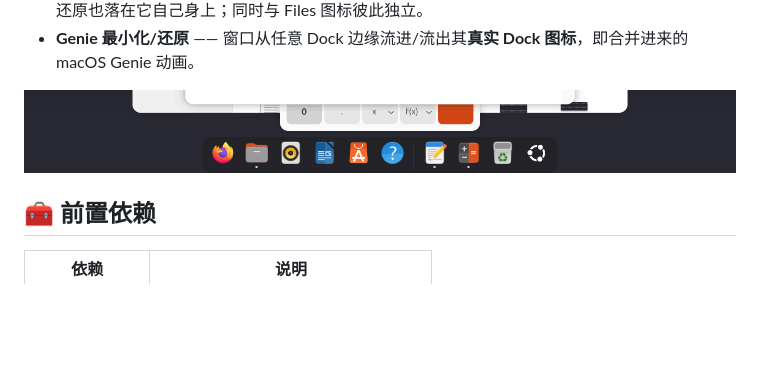
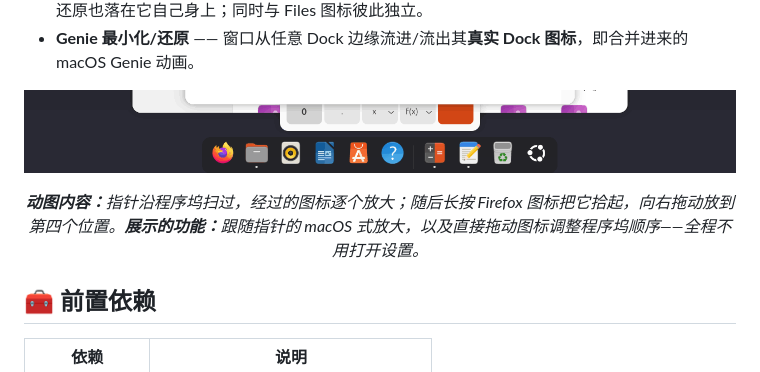
Before and after one commit to SHADE-glitch/macos-dock, a Markdown page: README.zh-CN.md, the part around the change. Drawn GitHub-style; pictures changed too: docs/screenshots/demo.gif; blank space fills up the shorter version.

```diff
--- a/README.zh-CN.md
+++ b/README.zh-CN.md
@@ -39,7 +39,9 @@
 - **垃圾桶按钮** —— 行为与应用图标一致：自己的预览、自己的运行指示点、自己的窗口，最小化/还原也落在它自己身上；同时与 Files 图标彼此独立。
 - **Genie 最小化/还原** —— 窗口从任意 Dock 边缘流进/流出其**真实 Dock 图标**，即合并进来的 macOS Genie 动画。
 
-<p align="center"><img src="docs/screenshots/demo.gif" alt="指针沿程序坞移动时图标逐级放大" width="900"></p>
+<p align="center"><img src="docs/screenshots/demo.gif" alt="指针放大程序坞图标，再拖动其中一个换位" width="900"></p>
+
+<p align="center"><em><b>动图内容：</b>指针沿程序坞扫过，经过的图标逐个放大；随后长按 Firefox 图标把它拾起，向右拖动放到第四个位置。<b>展示的功能：</b>跟随指针的 macOS 式放大，以及直接拖动图标调整程序坞顺序——全程不用打开设置。</em></p>
 
 ## 🧰 前置依赖
 
```
Also changed, not shown: README.md (+3 -1 lines).
